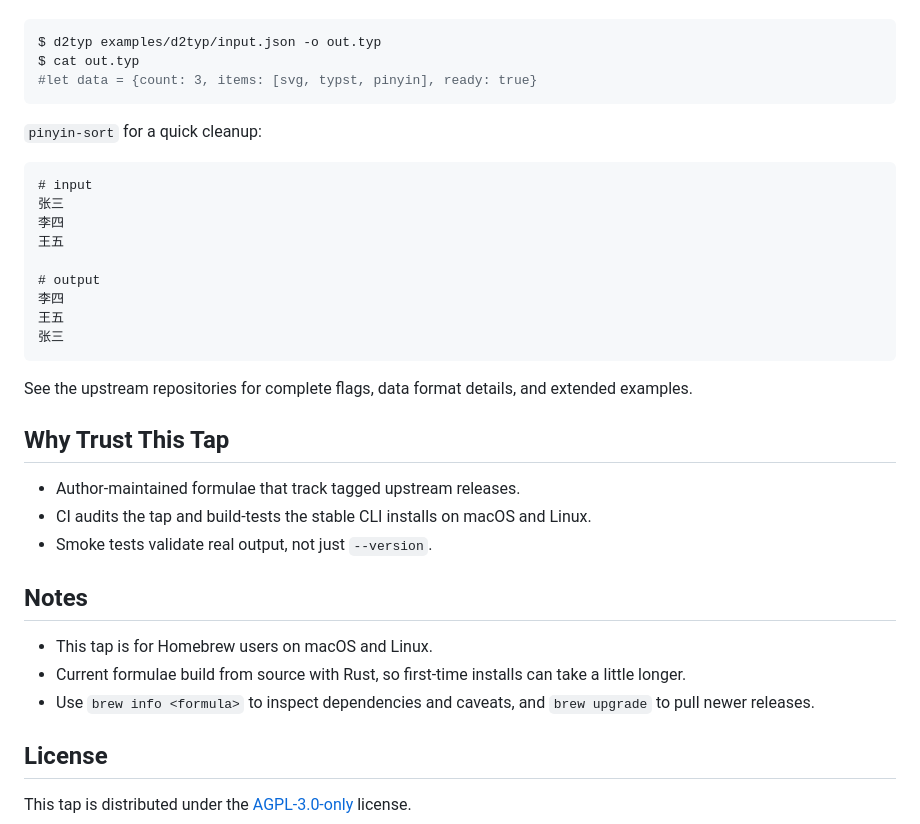
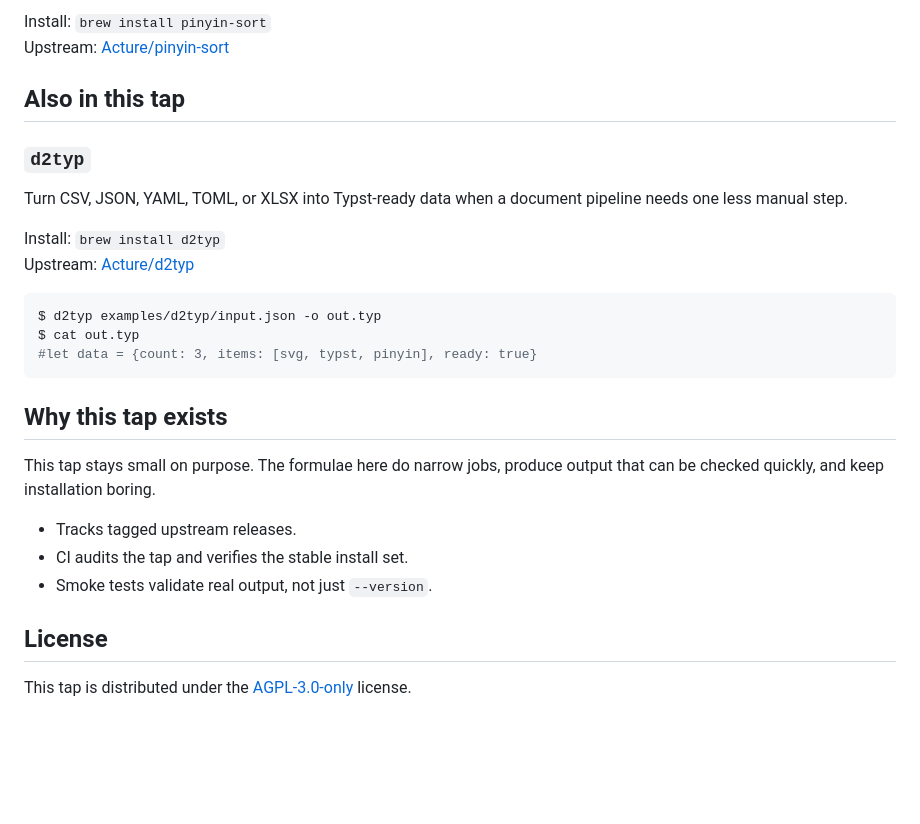
Before and after one commit to Acture/homebrew-ac, a Markdown page: README.md, the part around one of its changes. Rendered like a GitHub page; blank space fills up the shorter version.

````diff
--- a/README.md
+++ b/README.md
@@ -33,3 +60,14 @@ You can also install directly with `brew install acture/ac/<formula>`.
+Install: `brew install pinyin-sort`
+Upstream: [Acture/pinyin-sort](https://github.com/Acture/pinyin-sort)
+
+## Also in this tap
+
+### `d2typ`
+
+Turn CSV, JSON, YAML, TOML, or XLSX into Typst-ready data when a document pipeline needs one less manual step.
+
+Install: `brew install d2typ`
+Upstream: [Acture/d2typ](https://github.com/Acture/d2typ)
 
 ```bash
 $ d2typ examples/d2typ/input.json -o out.typ
@@ -37,33 +75,13 @@ $ cat out.typ
 #let data = {count: 3, items: [svg, typst, pinyin], ready: true}
 ```
 
-`pinyin-sort` for a quick cleanup:
+## Why this tap exists
 
-```text
-# input
-张三
-李四
-王五
+This tap stays small on purpose. The formulae here do narrow jobs, produce output that can be checked quickly, and keep installation boring.
 
-# output
-李四
-王五
-张三
-```
-
-See the upstream repositories for complete flags, data format details, and extended examples.
-
-## Why Trust This Tap
-
-- Author-maintained formulae that track tagged upstream releases.
-- CI audits the tap and build-tests the stable CLI installs on macOS and Linux.
+- Tracks tagged upstream releases.
+- CI audits the tap and verifies the stable install set.
 - Smoke tests validate real output, not just `--version`.
-
-## Notes
-
-- This tap is for Homebrew users on macOS and Linux.
-- Current formulae build from source with Rust, so first-time installs can take a little longer.
-- Use `brew info <formula>` to inspect dependencies and caveats, and `brew upgrade` to pull newer releases.
 
 ## License
 
````
Also changed, not shown: other parts of README.md (+45 -18 lines), assets/hero-preview.png (added), assets/social-preview.png, 1 other file.
